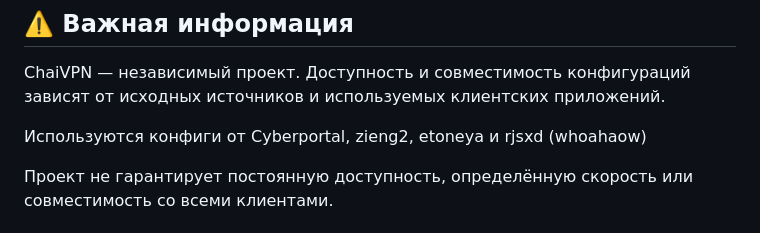
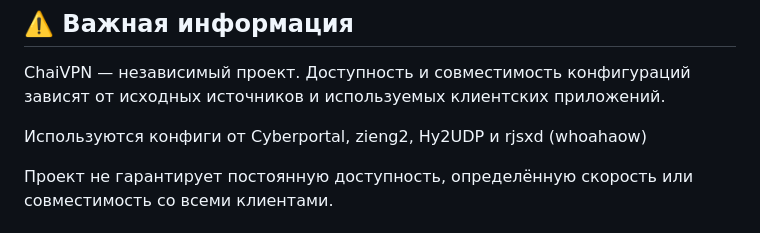
Before and after one commit to OlenniyPenis/ChaiVPN, a Markdown page: README.md, the part around the change. Rendered like a GitHub page.

```diff
--- a/README.md
+++ b/README.md
@@ -48,7 +48,7 @@ ChaiVPN использует GitHub Actions для периодического
 
 ChaiVPN — независимый проект. Доступность и совместимость конфигураций зависят от исходных источников и используемых клиентских приложений.
 
-Используются конфиги от Cyberportal, zieng2, etoneya и rjsxd (whoahaow)
+Используются конфиги от Cyberportal, zieng2, Hy2UDP и rjsxd (whoahaow)
 
 Проект не гарантирует постоянную доступность, определённую скорость или совместимость со всеми клиентами.
 
```
